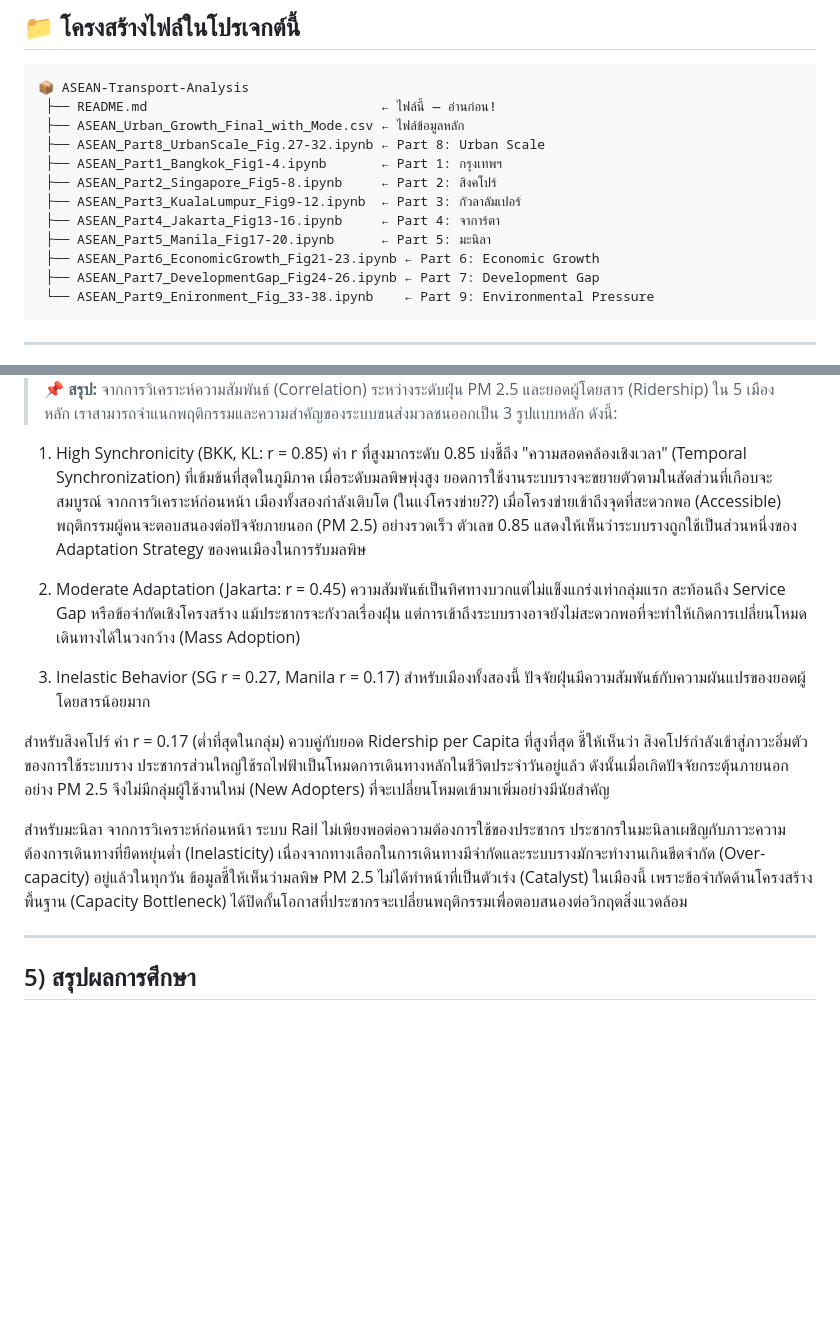
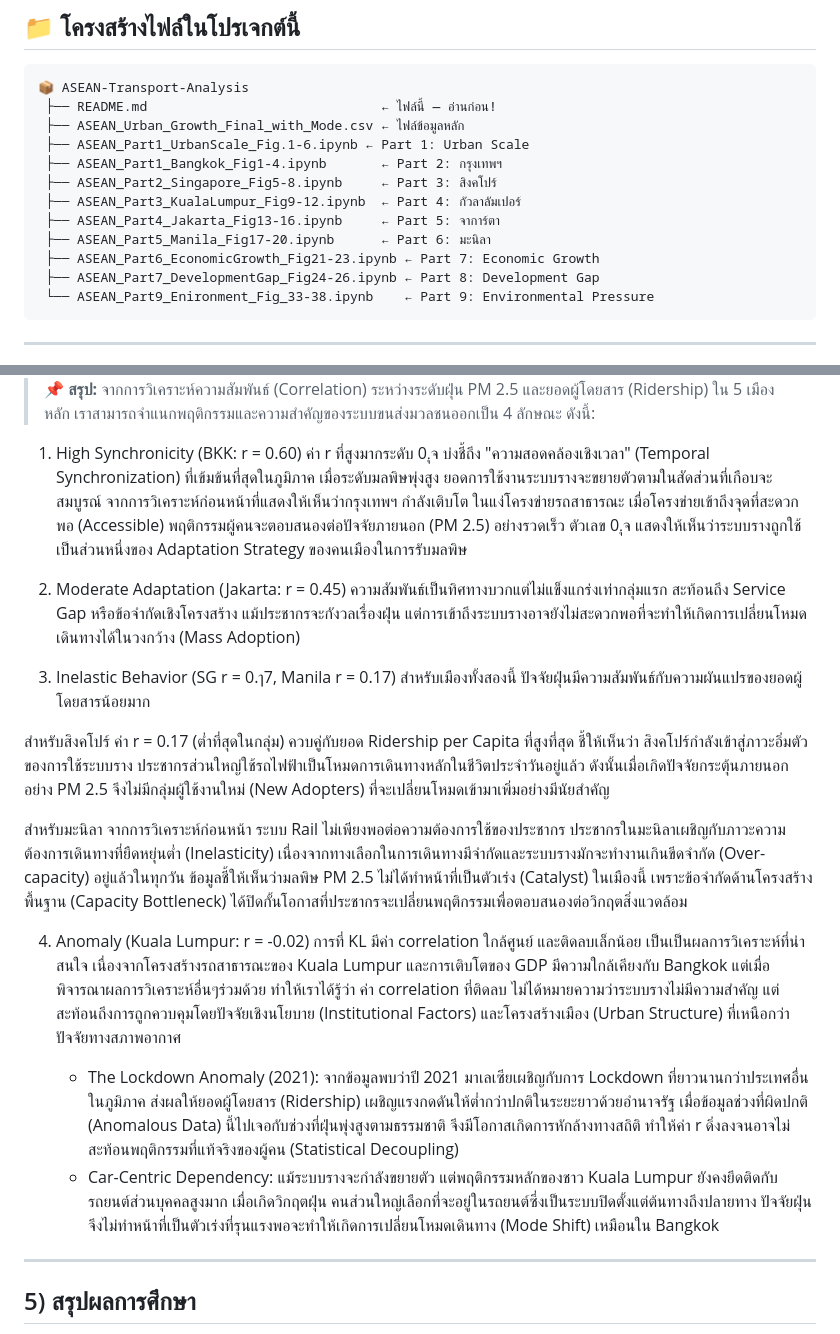
Before and after one commit to Kaitokidbua/ASEAN_Transport, a Markdown page: README.md, 2 parts joined by grey strips. GitHub-like rendering; blank space fills up the shorter version.

````diff
--- a/README.md
+++ b/README.md
@@ -55,14 +55,14 @@
 📦 ASEAN-Transport-Analysis
  ├── README.md                              ← ไฟล์นี้ — อ่านก่อน!
  ├── ASEAN_Urban_Growth_Final_with_Mode.csv ← ไฟล์ข้อมูลหลัก
- ├── ASEAN_Part8_UrbanScale_Fig.27-32.ipynb ← Part 8: Urban Scale
- ├── ASEAN_Part1_Bangkok_Fig1-4.ipynb       ← Part 1: กรุงเทพฯ
- ├── ASEAN_Part2_Singapore_Fig5-8.ipynb     ← Part 2: สิงคโปร์
- ├── ASEAN_Part3_KualaLumpur_Fig9-12.ipynb  ← Part 3: กัวลาลัมเปอร์
- ├── ASEAN_Part4_Jakarta_Fig13-16.ipynb     ← Part 4: จาการ์ตา
- ├── ASEAN_Part5_Manila_Fig17-20.ipynb      ← Part 5: มะนิลา
- ├── ASEAN_Part6_EconomicGrowth_Fig21-23.ipynb ← Part 6: Economic Growth
- ├── ASEAN_Part7_DevelopmentGap_Fig24-26.ipynb ← Part 7: Development Gap
+ ├── ASEAN_Part1_UrbanScale_Fig.1-6.ipynb ← Part 1: Urban Scale
+ ├── ASEAN_Part1_Bangkok_Fig1-4.ipynb       ← Part 2: กรุงเทพฯ
+ ├── ASEAN_Part2_Singapore_Fig5-8.ipynb     ← Part 3: สิงคโปร์
+ ├── ASEAN_Part3_KualaLumpur_Fig9-12.ipynb  ← Part 4: กัวลาลัมเปอร์
+ ├── ASEAN_Part4_Jakarta_Fig13-16.ipynb     ← Part 5: จาการ์ตา
+ ├── ASEAN_Part5_Manila_Fig17-20.ipynb      ← Part 6: มะนิลา
+ ├── ASEAN_Part6_EconomicGrowth_Fig21-23.ipynb ← Part 7: Economic Growth
+ ├── ASEAN_Part7_DevelopmentGap_Fig24-26.ipynb ← Part 8: Development Gap
  └── ASEAN_Part9_Enironment_Fig_33-38.ipynb    ← Part 9: Environmental Pressure
 ```
 
@@ -393,19 +409,25 @@
 
 
-> 📌 **สรุป:** จากการวิเคราะห์ความสัมพันธ์ (Correlation) ระหว่างระดับฝุ่น PM 2.5 และยอดผู้โดยสาร (Ridership) ใน 5 เมืองหลัก เราสามารถจำแนกพฤติกรรมและความสำคัญของระบบขนส่งมวลชนออกเป็น 3 รูปแบบหลัก ดังนี้:
+> 📌 **สรุป:** จากการวิเคราะห์ความสัมพันธ์ (Correlation) ระหว่างระดับฝุ่น PM 2.5 และยอดผู้โดยสาร (Ridership) ใน 5 เมืองหลัก เราสามารถจำแนกพฤติกรรมและความสำคัญของระบบขนส่งมวลชนออกเป็น 4 ลักษณะ ดังนี้:
 
-1. High Synchronicity (BKK, KL: r = 0.85)
-ค่า r ที่สูงมากระดับ 0.85 บ่งชี้ถึง "ความสอดคล้องเชิงเวลา" (Temporal Synchronization) ที่เข้มข้นที่สุดในภูมิภาค เมื่อระดับมลพิษพุ่งสูง ยอดการใช้งานระบบรางจะขยายตัวตามในสัดส่วนที่เกือบจะสมบูรณ์ จากการวิเคราะห์ก่อนหน้า เมืองทั้งสองกำลังเติบโต (ในแง่โครงข่าย??) เมื่อโครงข่ายเข้าถึงจุดที่สะดวกพอ (Accessible) พฤติกรรมผู้คนจะตอบสนองต่อปัจจัยภายนอก (PM 2.5) อย่างรวดเร็ว ตัวเลข 0.85 แสดงให้เห็นว่าระบบรางถูกใช้เป็นส่วนหนึ่งของ Adaptation Strategy ของคนเมืองในการรับมลพิษ
+1. High Synchronicity (BKK: r = 0.60)
+ค่า r ที่สูงมากระดับ 0.ุจ บ่งชี้ถึง "ความสอดคล้องเชิงเวลา" (Temporal Synchronization) ที่เข้มข้นที่สุดในภูมิภาค เมื่อระดับมลพิษพุ่งสูง ยอดการใช้งานระบบรางจะขยายตัวตามในสัดส่วนที่เกือบจะสมบูรณ์ จากการวิเคราะห์ก่อนหน้าที่แสดงให้เห็นว่ากรุงเทพฯ กำลังเติบโต ในแง่โครงข่ายรถสาธารณะ เมื่อโครงข่ายเข้าถึงจุดที่สะดวกพอ (Accessible) พฤติกรรมผู้คนจะตอบสนองต่อปัจจัยภายนอก (PM 2.5) อย่างรวดเร็ว ตัวเลข 0.ุจ แสดงให้เห็นว่าระบบรางถูกใช้เป็นส่วนหนึ่งของ Adaptation Strategy ของคนเมืองในการรับมลพิษ
 
 2. Moderate Adaptation (Jakarta: r = 0.45)
 ความสัมพันธ์เป็นทิศทางบวกแต่ไม่แข็งแกร่งเท่ากลุ่มแรก สะท้อนถึง Service Gap หรือข้อจำกัดเชิงโครงสร้าง แม้ประชากรจะกังวลเรื่องฝุ่น แต่การเข้าถึงระบบรางอาจยังไม่สะดวกพอที่จะทำให้เกิดการเปลี่ยนโหมดเดินทางได้ในวงกว้าง (Mass Adoption)
 
-3. Inelastic Behavior (SG r = 0.27, Manila r = 0.17)
+3. Inelastic Behavior (SG r = 0.ๅ7, Manila r = 0.17)
 สำหรับเมืองทั้งสองนี้ ปัจจัยฝุ่นมีความสัมพันธ์กับความผันแปรของยอดผู้โดยสารน้อยมาก
 
 สำหรับสิงคโปร์ ค่า r = 0.17 (ต่ำที่สุดในกลุ่ม) ควบคู่กับยอด Ridership per Capita ที่สูงที่สุด ชี้ให้เห็นว่า สิงคโปร์กำลังเข้าสู่ภาวะอิ่มตัวของการใช้ระบบราง ประชากรส่วนใหญ่ใช้รถไฟฟ้าเป็นโหมดการเดินทางหลักในชีวิตประจำวันอยู่แล้ว ดังนั้นเมื่อเกิดปัจจัยกระตุ้นภายนอกอย่าง PM 2.5 จึงไม่มีกลุ่มผู้ใช้งานใหม่ (New Adopters) ที่จะเปลี่ยนโหมดเข้ามาเพิ่มอย่างมีนัยสำคัญ
 
 สำหรับมะนิลา จากการวิเคราะห์ก่อนหน้า ระบบ Rail ไม่เพียงพอต่อความต้องการใช้ของประชากร ประชากรในมะนิลาเผชิญกับภาวะความต้องการเดินทางที่ยืดหยุ่นต่ำ (Inelasticity) เนื่องจากทางเลือกในการเดินทางมีจำกัดและระบบรางมักจะทำงานเกินขีดจำกัด (Over-capacity) อยู่แล้วในทุกวัน ข้อมูลชี้ให้เห็นว่ามลพิษ PM 2.5 ไม่ได้ทำหน้าที่เป็นตัวเร่ง (Catalyst) ในเมืองนี้ เพราะข้อจำกัดด้านโครงสร้างพื้นฐาน (Capacity Bottleneck) ได้ปิดกั้นโอกาสที่ประชากรจะเปลี่ยนพฤติกรรมเพื่อตอบสนองต่อวิกฤตสิ่งแวดล้อม
+
+4. Anomaly (Kuala Lumpur: r = -0.02)
+การที่ KL มีค่า correlation ใกล้ศูนย์ และติดลบเล็กน้อย เป็นเป็นผลการวิเคราะห์ที่น่าสนใจ เนื่องจากโครงสร้างรถสาธารณะของ Kuala Lumpur และการเติบโตของ GDP มีความใกล้เคียงกับ Bangkok แต่เมื่อพิจารณาผลการวิเคราะห์อื่นๆร่วมด้วย ทำให้เราได้รู้ว่า ค่า correlation ที่ติดลบ ไม่ได้หมายความว่าระบบรางไม่มีความสำคัญ แต่สะท้อนถึงการถูกควบคุมโดยปัจจัยเชิงนโยบาย (Institutional Factors) และโครงสร้างเมือง (Urban Structure) ที่เหนือกว่าปัจจัยทางสภาพอากาศ
+
+   - The Lockdown Anomaly (2021): จากข้อมูลพบว่าปี 2021 มาเลเซียเผชิญกับการ Lockdown ที่ยาวนานกว่าประเทศอื่นในภูมิภาค ส่งผลให้ยอดผู้โดยสาร (Ridership) เผชิญแรงกดดันให้ต่ำกว่าปกติในระยะยาวด้วยอำนาจรัฐ เมื่อข้อมูลช่วงที่ผิดปกติ (Anomalous Data) นี้ไปเจอกับช่วงที่ฝุ่นพุ่งสูงตามธรรมชาติ จึงมีโอกาสเกิดการหักล้างทางสถิติ ทำให้ค่า r ดิ่งลงจนอาจไม่สะท้อนพฤติกรรมที่แท้จริงของผู้คน (Statistical Decoupling)
+   - Car-Centric Dependency: แม้ระบบรางจะกำลังขยายตัว แต่พฤติกรรมหลักของชาว Kuala Lumpur ยังคงยึดติดกับรถยนต์ส่วนบุคคลสูงมาก เมื่อเกิดวิกฤตฝุ่น คนส่วนใหญ่เลือกที่จะอยู่ในรถยนต์ซึ่งเป็นระบบปิดตั้งแต่ต้นทางถึงปลายทาง ปัจจัยฝุ่นจึงไม่ทำหน้าที่เป็นตัวเร่งที่รุนแรงพอจะทำให้เกิดการเปลี่ยนโหมดเดินทาง (Mode Shift) เหมือนใน Bangkok
 
 ---
 
````
Also changed, not shown: other parts of README.md (+58 -42 lines).
